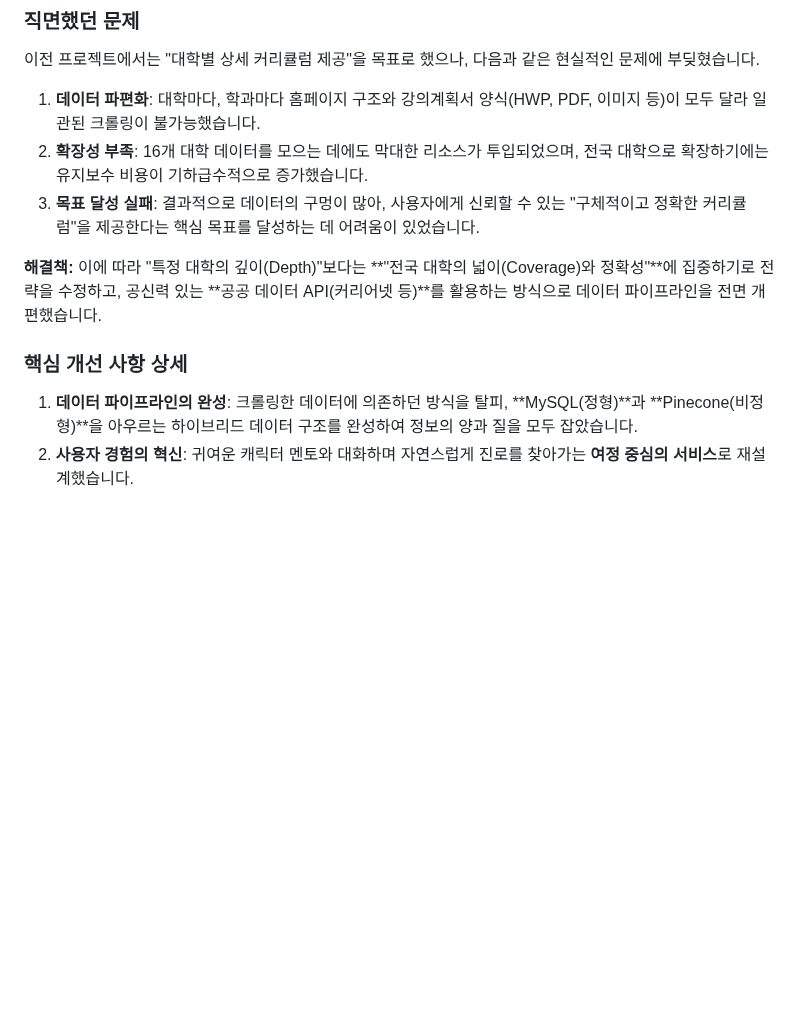
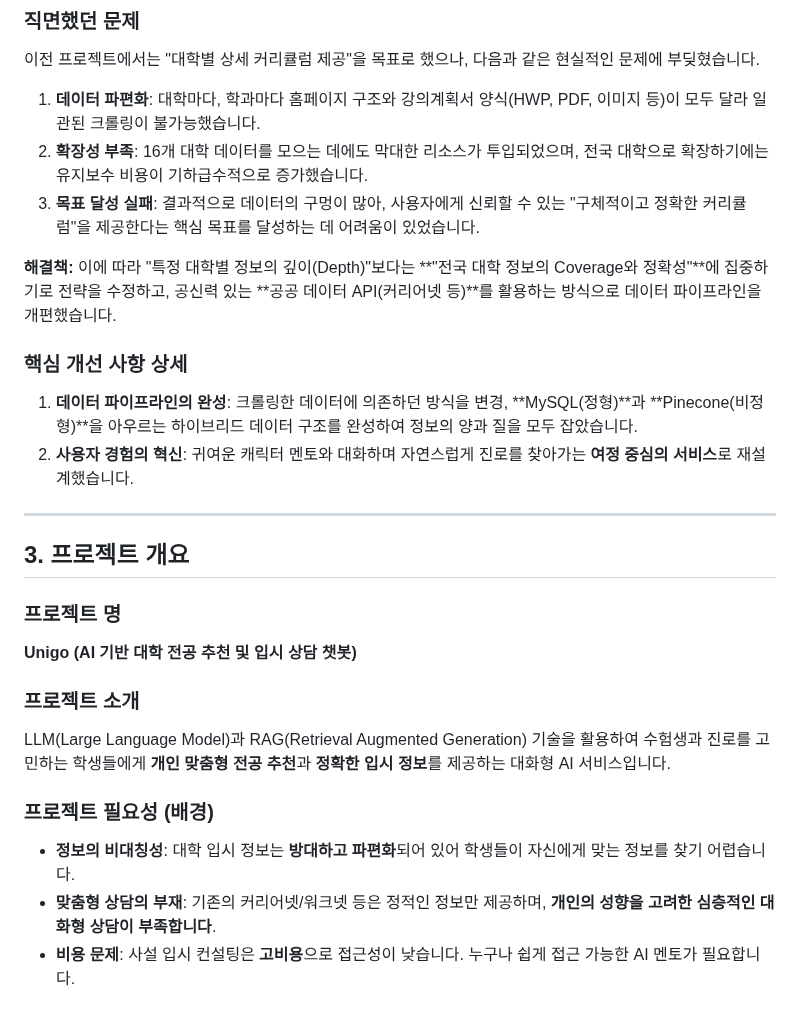
Before and after one commit to SKN19-3rd-1team/Unigo, a Markdown page: README.md, the part around one of its changes. GitHub-like rendering; blank space fills up the shorter version.

```diff
--- a/README.md
+++ b/README.md
@@ -146,8 +73,24 @@ Unigo/
 2. **확장성 부족**: 16개 대학 데이터를 모으는 데에도 막대한 리소스가 투입되었으며, 전국 대학으로 확장하기에는 유지보수 비용이 기하급수적으로 증가했습니다.
 3. **목표 달성 실패**: 결과적으로 데이터의 구멍이 많아, 사용자에게 신뢰할 수 있는 "구체적이고 정확한 커리큘럼"을 제공한다는 핵심 목표를 달성하는 데 어려움이 있었습니다.
 
-**해결책:** 이에 따라 "특정 대학의 깊이(Depth)"보다는 **"전국 대학의 넓이(Coverage)와 정확성"**에 집중하기로 전략을 수정하고, 공신력 있는 **공공 데이터 API(커리어넷 등)**를 활용하는 방식으로 데이터 파이프라인을 전면 개편했습니다.
+**해결책:** 이에 따라 "특정 대학별 정보의 깊이(Depth)"보다는 **"전국 대학 정보의 Coverage와 정확성"**에 집중하기로 전략을 수정하고, 공신력 있는 **공공 데이터 API(커리어넷 등)**를 활용하는 방식으로 데이터 파이프라인을 개편했습니다.
 
 ### 핵심 개선 사항 상세
-1. **데이터 파이프라인의 완성**: 크롤링한 데이터에 의존하던 방식을 탈피, **MySQL(정형)**과 **Pinecone(비정형)**을 아우르는 하이브리드 데이터 구조를 완성하여 정보의 양과 질을 모두 잡았습니다.
+1. **데이터 파이프라인의 완성**: 크롤링한 데이터에 의존하던 방식을 변경, **MySQL(정형)**과 **Pinecone(비정형)**을 아우르는 하이브리드 데이터 구조를 완성하여 정보의 양과 질을 모두 잡았습니다.
 2. **사용자 경험의 혁신**: 귀여운 캐릭터 멘토와 대화하며 자연스럽게 진로를 찾아가는 **여정 중심의 서비스**로 재설계했습니다.
+
+---
+
+## 3. 프로젝트 개요
+
+### 프로젝트 명
+**Unigo (AI 기반 대학 전공 추천 및 입시 상담 챗봇)**
+
+### 프로젝트 소개
+LLM(Large Language Model)과 RAG(Retrieval Augmented Generation) 기술을 활용하여 수험생과 진로를 고민하는 학생들에게 **개인 맞춤형 전공 추천**과 **정확한 입시 정보**를 제공하는 대화형 AI 서비스입니다.
+
+### 프로젝트 필요성 (배경)
+- **정보의 비대칭성**: 대학 입시 정보는 **방대하고 파편화**되어 있어 학생들이 자신에게 맞는 정보를 찾기 어렵습니다.
+- **맞춤형 상담의 부재**: 기존의 커리어넷/워크넷 등은 정적인 정보만 제공하며, **개인의 성향을 고려한 심층적인 대화형 상담이 부족합니다**.
+- **비용 문제**: 사설 입시 컨설팅은 **고비용**으로 접근성이 낮습니다. 누구나 쉽게 접근 가능한 AI 멘토가 필요합니다.
+
```
Also changed, not shown: other parts of README.md (+76 -74 lines).
